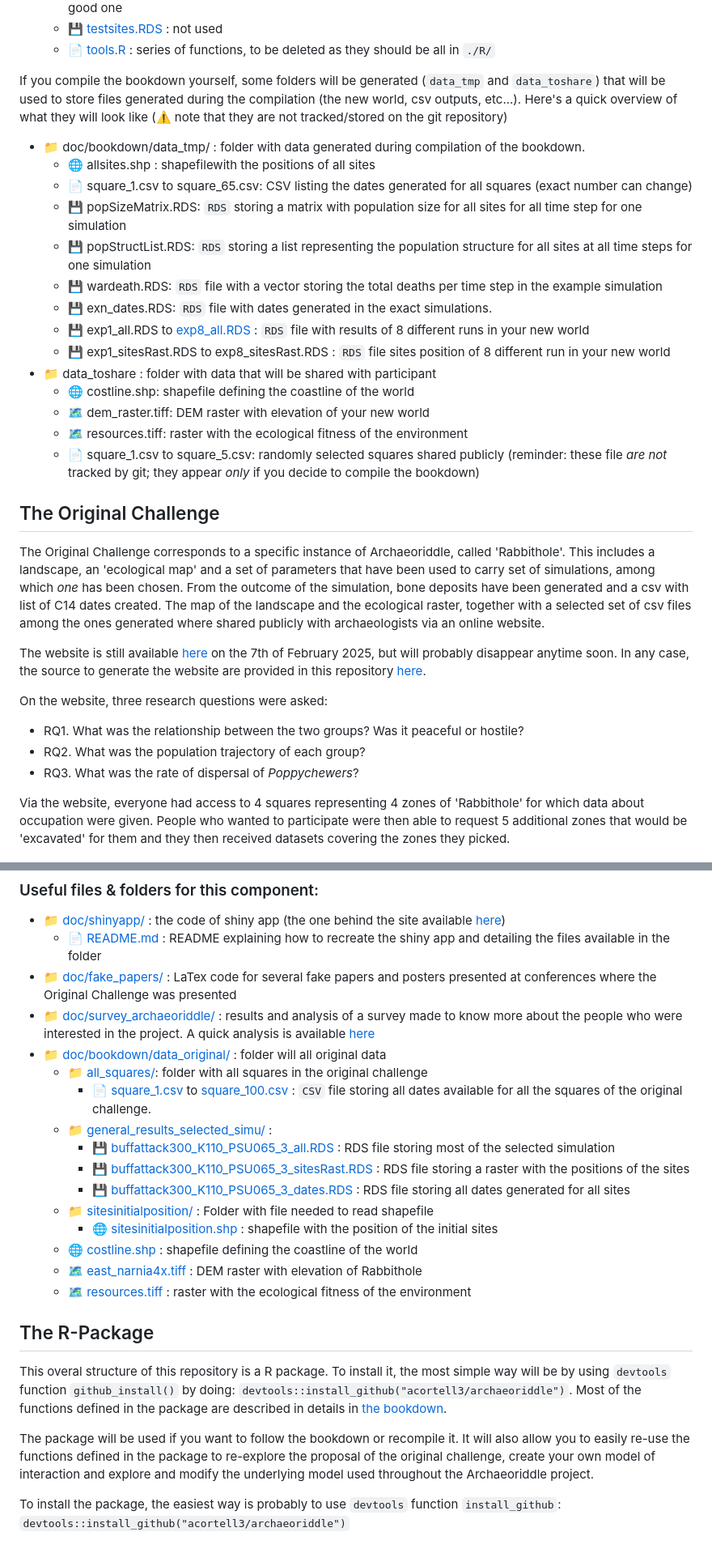
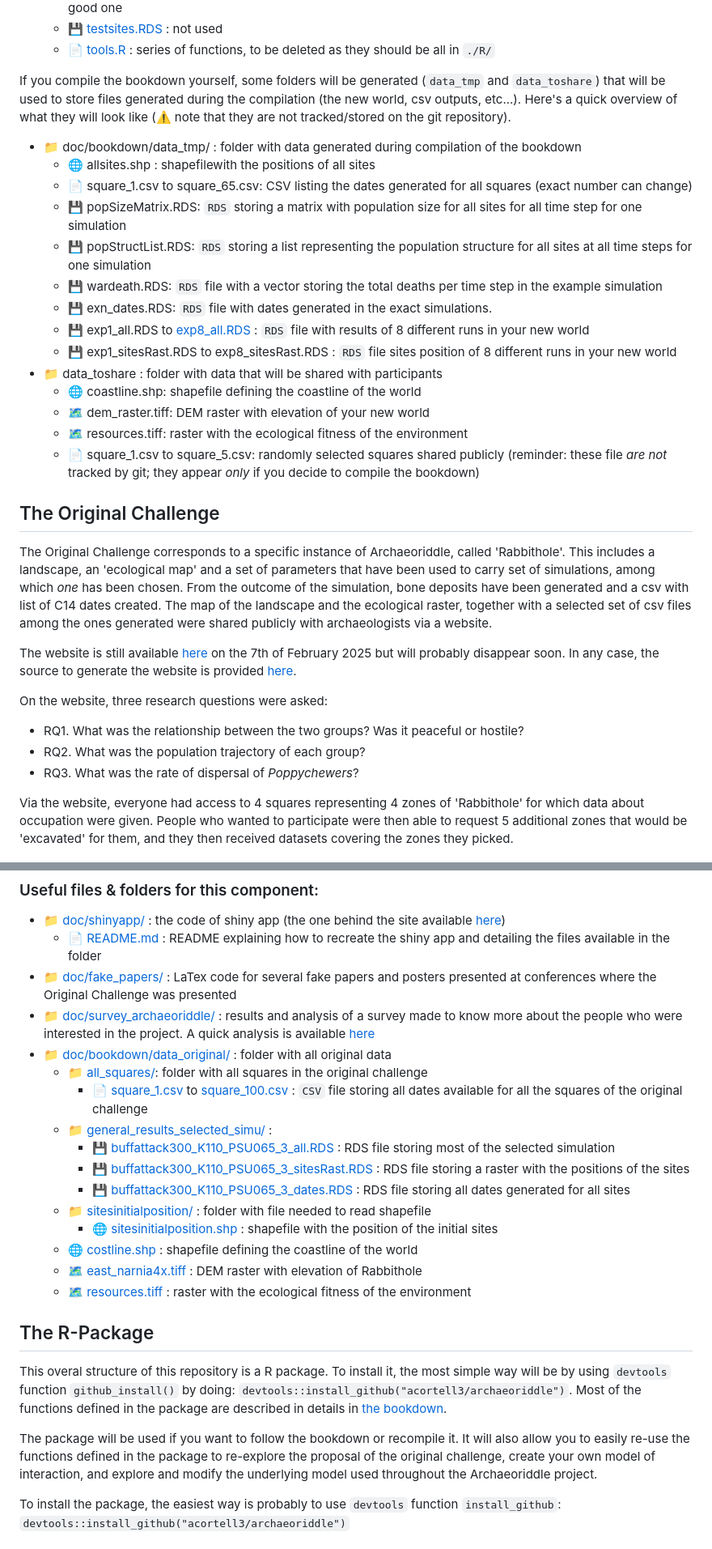
Before and after one commit to acortell3/archaeoriddle, a Markdown page: README.md, 2 parts joined by grey strips. Shown at 81% size. Rendered like a GitHub page.

Commit message:
minor_fix_readme

```diff
--- a/README.md
+++ b/README.md
@@ -48,9 +48,9 @@ If you want to compile the bookdown yourself, we invite you to read [this chapte
     - [💾 testsites.RDS](./doc/bookdown/testsites.RDS) : not used
     - [📄 tools.R](./doc/bookdown/tools.R) : series of functions, to be deleted as they should be all in `./R/`
 
-If you compile the bookdown yourself, some folders will be generated (`data_tmp` and `data_toshare`) that will be used to store files generated during the compilation (the new world, csv outputs, etc...). Here's a quick overview of what they will look like (⚠️ note that they are not tracked/stored on the git repository)
+If you compile the bookdown yourself, some folders will be generated (`data_tmp` and `data_toshare`) that will be used to store files generated during the compilation (the new world, csv outputs, etc...). Here's a quick overview of what they will look like (⚠️ note that they are not tracked/stored on the git repository).
 
-- :file_folder: doc/bookdown/data_tmp/ : folder with data generated during compilation of the bookdown.
+- :file_folder: doc/bookdown/data_tmp/ : folder with data generated during compilation of the bookdown
     - 🌐 allsites.shp : shapefilewith the positions of all sites
     - 📄 square_1.csv to square_65.csv: CSV listing the dates generated for all squares (exact number can change)
     - 💾 popSizeMatrix.RDS: `RDS` storing a matrix with population size for all sites for all time step for one simulation
@@ -58,9 +58,9 @@ If you compile the bookdown yourself, some folders will be generated (`data_tmp`
     - 💾 wardeath.RDS: `RDS` file with a vector storing the total deaths per time step in the example simulation
     - 💾 exn_dates.RDS: `RDS` file with dates generated in the exact simulations.
     - 💾 exp1_all.RDS to [exp8_all.RDS](./doc/bookdown/data_tmp/exp8_all.RDS)  : `RDS` file with results of 8 different runs in your new world
-    - 💾 exp1_sitesRast.RDS to exp8_sitesRast.RDS : `RDS` file sites position  of 8 different run in your new world
-- :file_folder: data_toshare : folder with data that will be shared with participant
-    - 🌐 costline.shp: shapefile defining the coastline of the world
+    - 💾 exp1_sitesRast.RDS to exp8_sitesRast.RDS : `RDS` file sites position  of 8 different runs in your new world
+- :file_folder: data_toshare : folder with data that will be shared with participants
+    - 🌐 coastline.shp: shapefile defining the coastline of the world
     - 🗺️ dem_raster.tiff: DEM raster with elevation of your new world
     - 🗺️ resources.tiff: raster with the ecological fitness of the environment
     - 📄 square_1.csv to square_5.csv: randomly selected squares shared publicly
@@ -69,9 +69,9 @@ If you compile the bookdown yourself, some folders will be generated (`data_tmp`
 
 ## The Original Challenge
 
-The Original Challenge corresponds to a specific instance of Archaeoriddle, called 'Rabbithole'. This includes a landscape, an 'ecological map' and a set of parameters that have been used to carry set of simulations, among which  _one_ has been chosen. From the outcome of the simulation, bone deposits have been generated and a csv with list of C14 dates created. The map of the landscape and the ecological raster, together with a selected set of csv files among the ones generated where shared publicly with archaeologists via an online website.
+The Original Challenge corresponds to a specific instance of Archaeoriddle, called 'Rabbithole'. This includes a landscape, an 'ecological map' and a set of parameters that have been used to carry set of simulations, among which  _one_ has been chosen. From the outcome of the simulation, bone deposits have been generated and a csv with list of C14 dates created. The map of the landscape and the ecological raster, together with a selected set of csv files among the ones generated were shared publicly with archaeologists via a website.
 
-The website is still available [here](https://theia.arch.cam.ac.uk/archaeoriddle/) on the 7th of February 2025, but will probably disappear anytime soon. In any case, the source to generate the website are provided in this repository [here](./doc/shinyapp/).
+The website is still available [here](https://theia.arch.cam.ac.uk/archaeoriddle/) on the 7th of February 2025 but will probably disappear soon. In any case, the source to generate the website is provided [here](./doc/shinyapp/).
 
 On the website, three research questions were asked:
 
@@ -79,7 +79,7 @@ On the website, three research questions were asked:
 - RQ2. What was the population trajectory of each group?
 - RQ3. What was the rate of dispersal of _Poppychewers_?
 
-Via the website, everyone had access to 4 squares representing 4 zones of 'Rabbithole' for which data about occupation were given. People who wanted to participate were then able to request 5 additional zones that would be 'excavated' for them and they then received datasets covering the zones they picked.
+Via the website, everyone had access to 4 squares representing 4 zones of 'Rabbithole' for which data about occupation were given. People who wanted to participate were then able to request 5 additional zones that would be 'excavated' for them, and they then received datasets covering the zones they picked.
 
 <div style="font-size: 8pt;text-align: center;">
   <figure>
@@ -146,14 +146,14 @@ The original challenge is detailed in [this chapter](https://thearchaeoriddle.or
     - [📄 README.md](./doc/shinyapp/README.m) : README explaining how to recreate the shiny app and detailing the files available in the folder
 - [:file_folder: doc/fake_papers/](./doc/fake_papers/) :  LaTex code for several fake papers and posters presented at conferences where the Original Challenge was presented
 - [:file_folder: doc/survey_archaeoriddle/](./doc/survey_archaeoriddle/) : results and analysis of a survey made to know more about the people who were interested in the project. A quick analysis is available [here](file:///home/simon/projects/archaeoriddle/doc/survey_archaeoriddle/survey_analysis.html)
-- [:file_folder: doc/bookdown/data_original/](./doc/bookdown/data_original/) : folder will all original data
+- [:file_folder: doc/bookdown/data_original/](./doc/bookdown/data_original/) : folder with all original data
     - [:file_folder: all_squares/](./doc/bookdown/data_original/all_squares/): folder with all squares in the original challenge
-		- [📄 square_1.csv](./doc/bookdown/data_original/all_squares/square_1.csv) to [square_100.csv](./doc/bookdown/data_original/all_squares/square_100.csv) : `CSV` file storing all dates available for all the squares of the original challenge.
+		- [📄 square_1.csv](./doc/bookdown/data_original/all_squares/square_1.csv) to [square_100.csv](./doc/bookdown/data_original/all_squares/square_100.csv) : `CSV` file storing all dates available for all the squares of the original challenge
     - [:file_folder: general_results_selected_simu/](./doc/bookdown/data_original/general_results_selected_simu/) :
         - [💾 buffattack300_K110_PSU065_3_all.RDS](./doc/bookdown/data_original/general_results_selected_simu/buffattack300_K110_PSU065_3_all.RDS) : RDS file storing most of the selected simulation
         - [💾 buffattack300_K110_PSU065_3_sitesRast.RDS](./doc/bookdown/data_original/general_results_selected_simu/buffattack300_K110_PSU065_3_sitesRast.RDS) : RDS file storing a raster with the positions of the sites
         - [💾 buffattack300_K110_PSU065_3_dates.RDS](./doc/bookdown/data_original/general_results_selected_simu/buffattack300_K110_PSU065_3_dates.RDS) : RDS file storing all dates generated for all sites
-    - [:file_folder: sitesinitialposition/](./doc/bookdown/data_original/sitesinitialposition/) : Folder with file needed to read shapefile
+    - [:file_folder: sitesinitialposition/](./doc/bookdown/data_original/sitesinitialposition/) : folder with file needed to read shapefile
         - [🌐 sitesinitialposition.shp](./doc/bookdown/data_original/sitesinitialposition/sitesinitialposition.shp) : shapefile with the position of the initial sites
     - [🌐 costline.shp ](./doc/bookdown/data_original/coastline.shp) : shapefile defining the coastline of the world
     - [🗺️ east_narnia4x.tiff](./doc/bookdown/data_original/east_narnia4x.tif) : DEM raster with elevation of Rabbithole
@@ -166,7 +166,7 @@ This overal structure of this repository is a R package.
 To install it, the most simple way will be by using `devtools` function `github_install()` by doing: `devtools::install_github("acortell3/archaeoriddle")`.
 Most of the functions defined in the package are described in details in [the bookdown](https://www.thearchaeoriddle.org).
 
-The package will be used if you want to follow the bookdown or recompile it. It will also allow you to easily re-use the functions defined in the package to re-explore the proposal of the original challenge, create your own model of interaction and explore and modify the underlying model used throughout the Archaeoriddle project.
+The package will be used if you want to follow the bookdown or recompile it. It will also allow you to easily re-use the functions defined in the package to re-explore the proposal of the original challenge, create your own model of interaction, and explore and modify the underlying model used throughout the Archaeoriddle project.
 
 To install the package, the easiest way is probably to use `devtools` function `install_github`: `devtools::install_github("acortell3/archaeoriddle")`
 
```
Also changed, not shown: other parts of README.md (+3 -3 lines).
